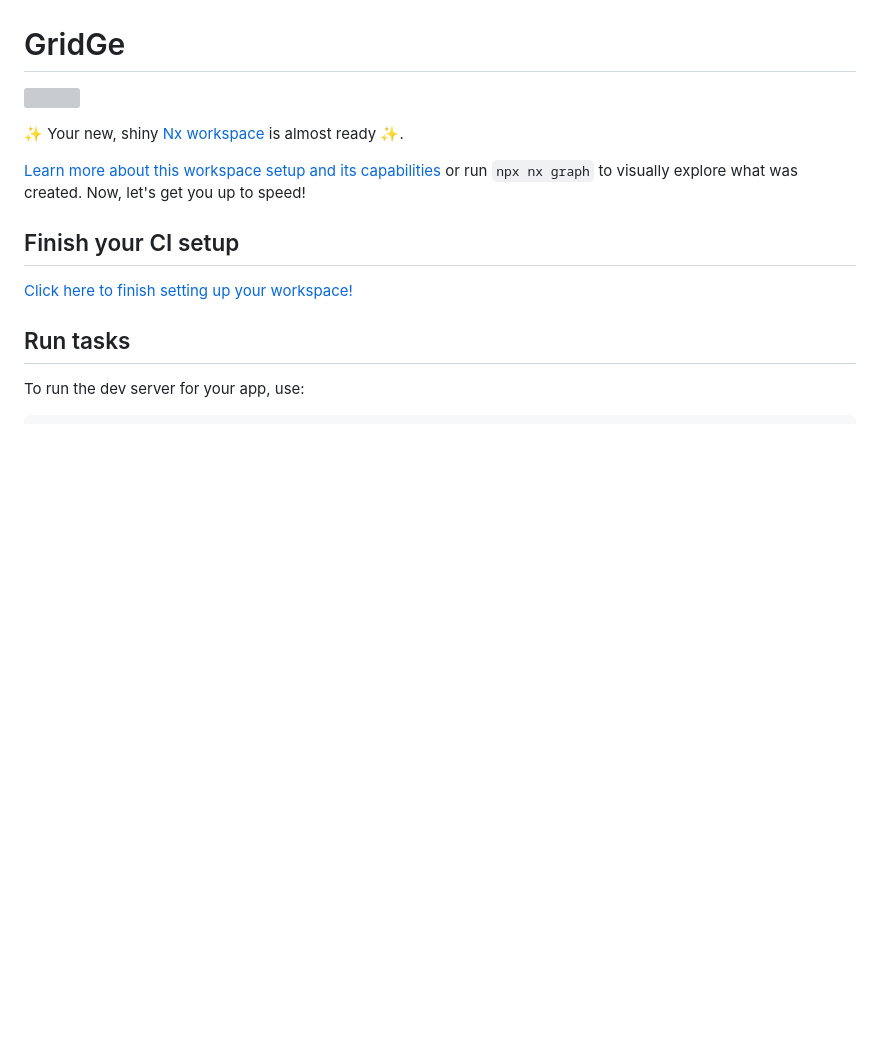
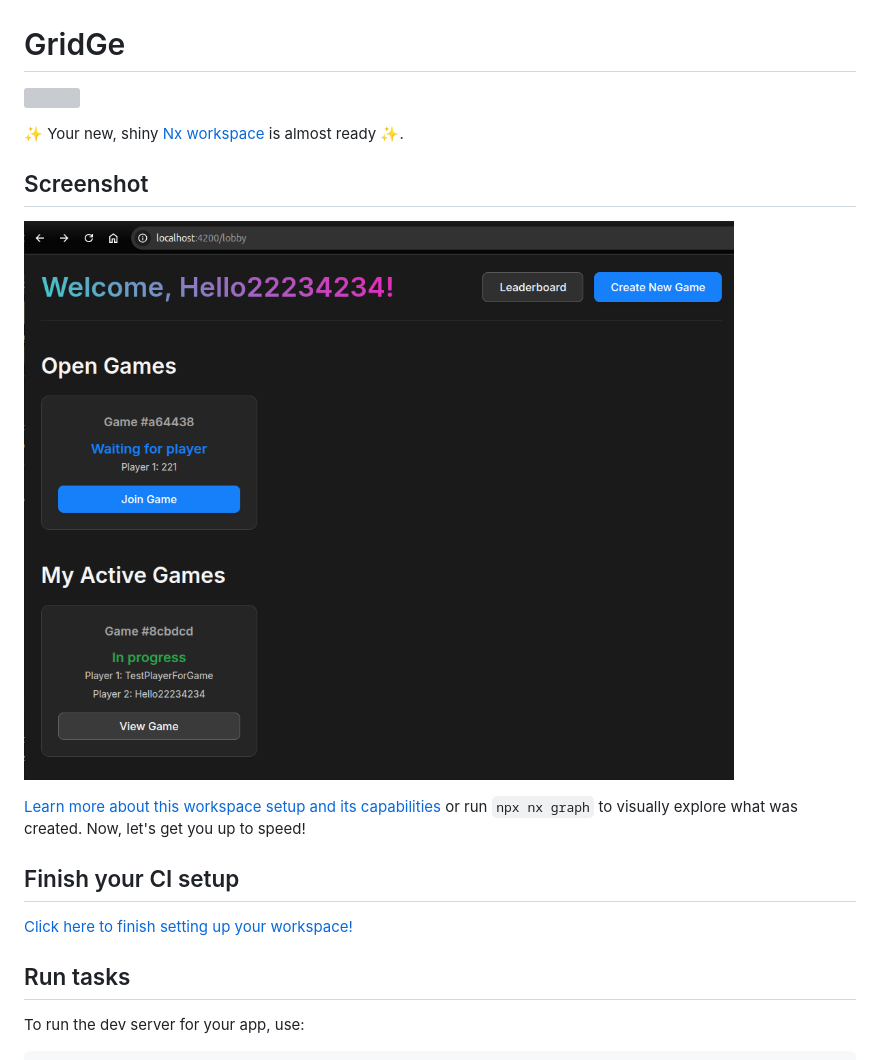
Before and after one commit to andresesfm/grid-ge, a Markdown page: README.md, the part around the change. Drawn GitHub-style; pictures changed too: img/Screenshot from 2025-07-10 21-43-14.png (added); blank space fills up the shorter version; grey boxes are pictures that could not be loaded.

Commit message:
Add screenshot to README

```diff
--- a/README.md
+++ b/README.md
@@ -3,6 +3,10 @@
 <a alt="Nx logo" href="https://nx.dev" target="_blank" rel="noreferrer"><img src="https://raw.githubusercontent.com/nrwl/nx/master/images/nx-logo.png" width="45"></a>
 
 ✨ Your new, shiny [Nx workspace](https://nx.dev) is almost ready ✨.
+
+## Screenshot
+
+![GridGe Application](img/Screenshot%20from%202025-07-10%2021-43-14.png)
 
 [Learn more about this workspace setup and its capabilities](https://nx.dev/nx-api/express?utm_source=nx_project&amp;utm_medium=readme&amp;utm_campaign=nx_projects) or run `npx nx graph` to visually explore what was created. Now, let's get you up to speed!
 
```
